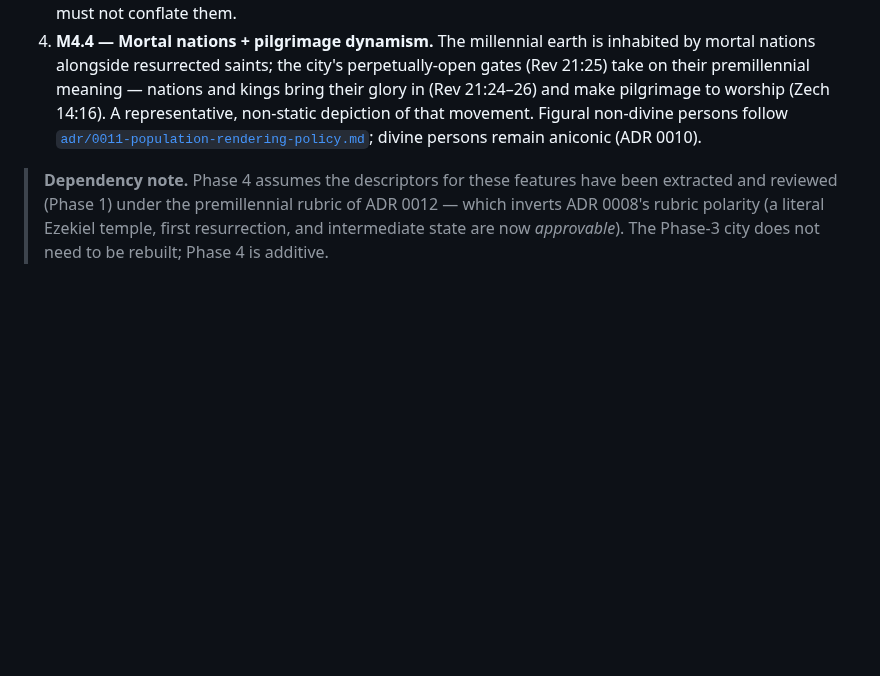
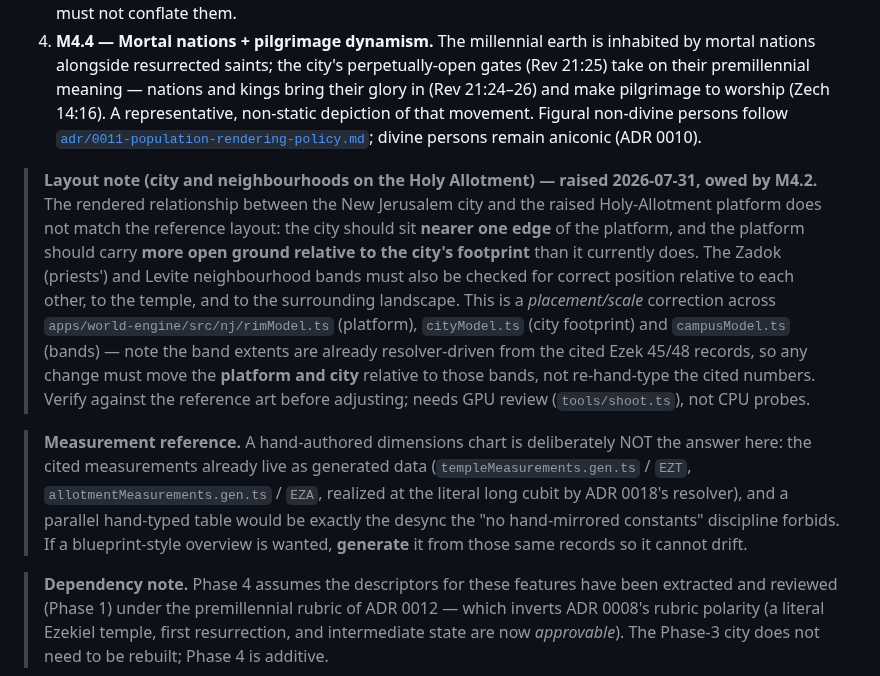
Before and after one commit to scott29kelly/far-country, a Markdown page: docs/roadmap.md, the part around the change. Drawn GitHub-style; blank space fills up the shorter version.

Commit message:
Record the city/platform layout correction owed by M4.2
The rendered New Jerusalem sits too centrally on the Holy-Allotment
platform and fills too much of it; the reference layout puts the city
nearer one edge with more open ground around it. The Zadok and Levite
bands need their relative positions checked at the same time.

Also records why a hand-authored dimensions chart is the wrong tool: the
cited measurements are already generated data (EZT/EZA, realized by ADR
0018's resolver), so a parallel hand-typed table would desync. Generate
any blueprint overview from those records instead.

Co-Authored-By: Claude Opus 5 <noreply@anthropic.com>
Claude-Session: https://claude.ai/code/session_01HyNDGYcPHM49jiVUqMK199

```diff
--- a/docs/roadmap.md
+++ b/docs/roadmap.md
@@ -100,6 +100,10 @@ This phase exists because of the eschatological pivot in [`adr/0012-eschatologic
 3. **M4.3 — Ezekiel 47 healing river.** The river issuing **from the temple** (Ezek 47:1–12), flowing east toward the Arabah and healing the waters, with trees on its banks. This is a **second, distinct** water feature from the Rev 22:1 city river already built in M3.3 (which cascades from the summit throne). The two rivers must read as distinct in-scene — different source (temple vs. throne), different course — and the dataset/HUD must not conflate them.
 4. **M4.4 — Mortal nations + pilgrimage dynamism.** The millennial earth is inhabited by mortal nations alongside resurrected saints; the city's perpetually-open gates (Rev 21:25) take on their premillennial meaning — nations and kings bring their glory in (Rev 21:24–26) and make pilgrimage to worship (Zech 14:16). A representative, non-static depiction of that movement. Figural non-divine persons follow [`adr/0011-population-rendering-policy.md`](adr/0011-population-rendering-policy.md); divine persons remain aniconic (ADR 0010).
 
+> **Layout note (city and neighbourhoods on the Holy Allotment) — raised 2026-07-31, owed by M4.2.** The rendered relationship between the New Jerusalem city and the raised Holy-Allotment platform does not match the reference layout: the city should sit **nearer one edge** of the platform, and the platform should carry **more open ground relative to the city's footprint** than it currently does. The Zadok (priests') and Levite neighbourhood bands must also be checked for correct position relative to each other, to the temple, and to the surrounding landscape. This is a *placement/scale* correction across `apps/world-engine/src/nj/rimModel.ts` (platform), `cityModel.ts` (city footprint) and `campusModel.ts` (bands) — note the band extents are already resolver-driven from the cited Ezek 45/48 records, so any change must move the **platform and city** relative to those bands, not re-hand-type the cited numbers. Verify against the reference art before adjusting; needs GPU review (`tools/shoot.ts`), not CPU probes.
+
+> **Measurement reference.** A hand-authored dimensions chart is deliberately NOT the answer here: the cited measurements already live as generated data (`templeMeasurements.gen.ts` / `EZT`, `allotmentMeasurements.gen.ts` / `EZA`, realized at the literal long cubit by ADR 0018's resolver), and a parallel hand-typed table would be exactly the desync the "no hand-mirrored constants" discipline forbids. If a blueprint-style overview is wanted, **generate** it from those same records so it cannot drift.
+
 > **Dependency note.** Phase 4 assumes the descriptors for these features have been extracted and reviewed (Phase 1) under the premillennial rubric of ADR 0012 — which inverts ADR 0008's rubric polarity (a literal Ezekiel temple, first resurrection, and intermediate state are now *approvable*). The Phase-3 city does not need to be rebuilt; Phase 4 is additive.
 
 **Done when:** A user can walk out from the New Jerusalem into a recognizable millennial landscape — see the adjacent temple, the tribal land division, the healing river distinct from the city river — with every major feature sourced.
```
